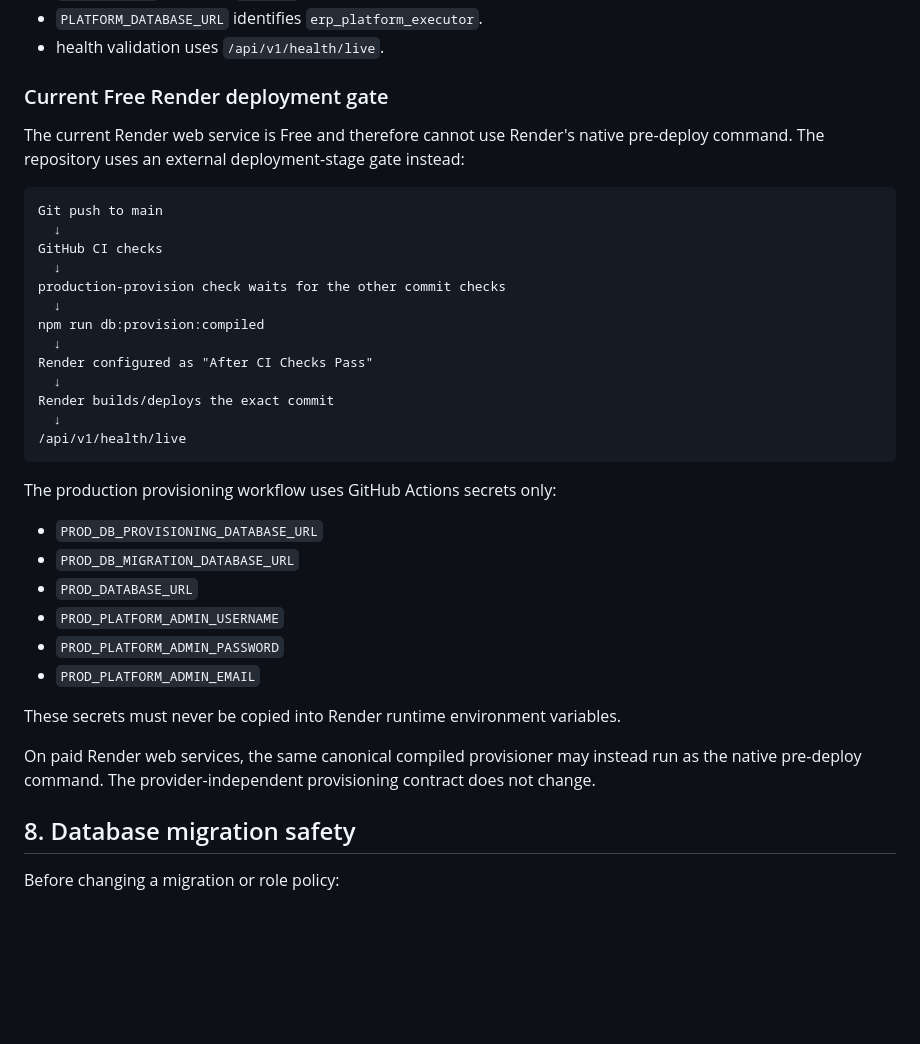
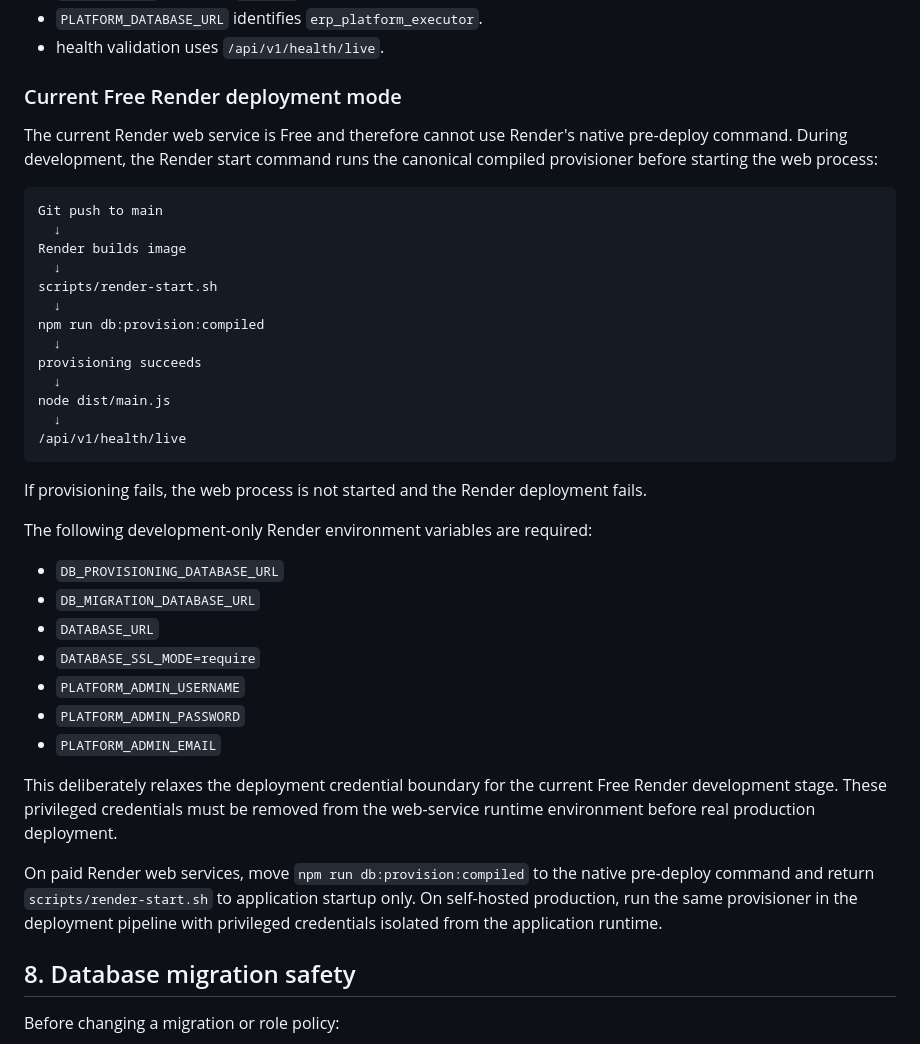
Before and after one commit to Sachin-Salgar/NEW_ERP_FINAL, a Markdown page: .ai/workflows/deployment.md, the part around the change. Drawn GitHub-style; blank space fills up the shorter version.

Commit message:
docs: simplify Free Render deployment sequence

````diff
--- a/.ai/workflows/deployment.md
+++ b/.ai/workflows/deployment.md
@@ -89,36 +89,39 @@ Repository deployment contract:
 - `PLATFORM_DATABASE_URL` identifies `erp_platform_executor`.
 - health validation uses `/api/v1/health/live`.
 
-### Current Free Render deployment gate
-The current Render web service is Free and therefore cannot use Render's native pre-deploy command. The repository uses an external deployment-stage gate instead:
+### Current Free Render deployment mode
+The current Render web service is Free and therefore cannot use Render's native pre-deploy command. During development, the Render start command runs the canonical compiled provisioner before starting the web process:
 
 ```text
 Git push to main
   ↓
-GitHub CI checks
+Render builds image
   ↓
-production-provision check waits for the other commit checks
+scripts/render-start.sh
   ↓
 npm run db:provision:compiled
   ↓
-Render configured as "After CI Checks Pass"
+provisioning succeeds
   ↓
-Render builds/deploys the exact commit
+node dist/main.js
   ↓
 /api/v1/health/live
 ```
 
-The production provisioning workflow uses GitHub Actions secrets only:
-- `PROD_DB_PROVISIONING_DATABASE_URL`
-- `PROD_DB_MIGRATION_DATABASE_URL`
-- `PROD_DATABASE_URL`
-- `PROD_PLATFORM_ADMIN_USERNAME`
-- `PROD_PLATFORM_ADMIN_PASSWORD`
-- `PROD_PLATFORM_ADMIN_EMAIL`
+If provisioning fails, the web process is not started and the Render deployment fails.
 
-These secrets must never be copied into Render runtime environment variables.
+The following development-only Render environment variables are required:
+- `DB_PROVISIONING_DATABASE_URL`
+- `DB_MIGRATION_DATABASE_URL`
+- `DATABASE_URL`
+- `DATABASE_SSL_MODE=require`
+- `PLATFORM_ADMIN_USERNAME`
+- `PLATFORM_ADMIN_PASSWORD`
+- `PLATFORM_ADMIN_EMAIL`
 
-On paid Render web services, the same canonical compiled provisioner may instead run as the native pre-deploy command. The provider-independent provisioning contract does not change.
+This deliberately relaxes the deployment credential boundary for the current Free Render development stage. These privileged credentials must be removed from the web-service runtime environment before real production deployment.
+
+On paid Render web services, move `npm run db:provision:compiled` to the native pre-deploy command and return `scripts/render-start.sh` to application startup only. On self-hosted production, run the same provisioner in the deployment pipeline with privileged credentials isolated from the application runtime.
 
 ## 8. Database migration safety
 Before changing a migration or role policy:
````
